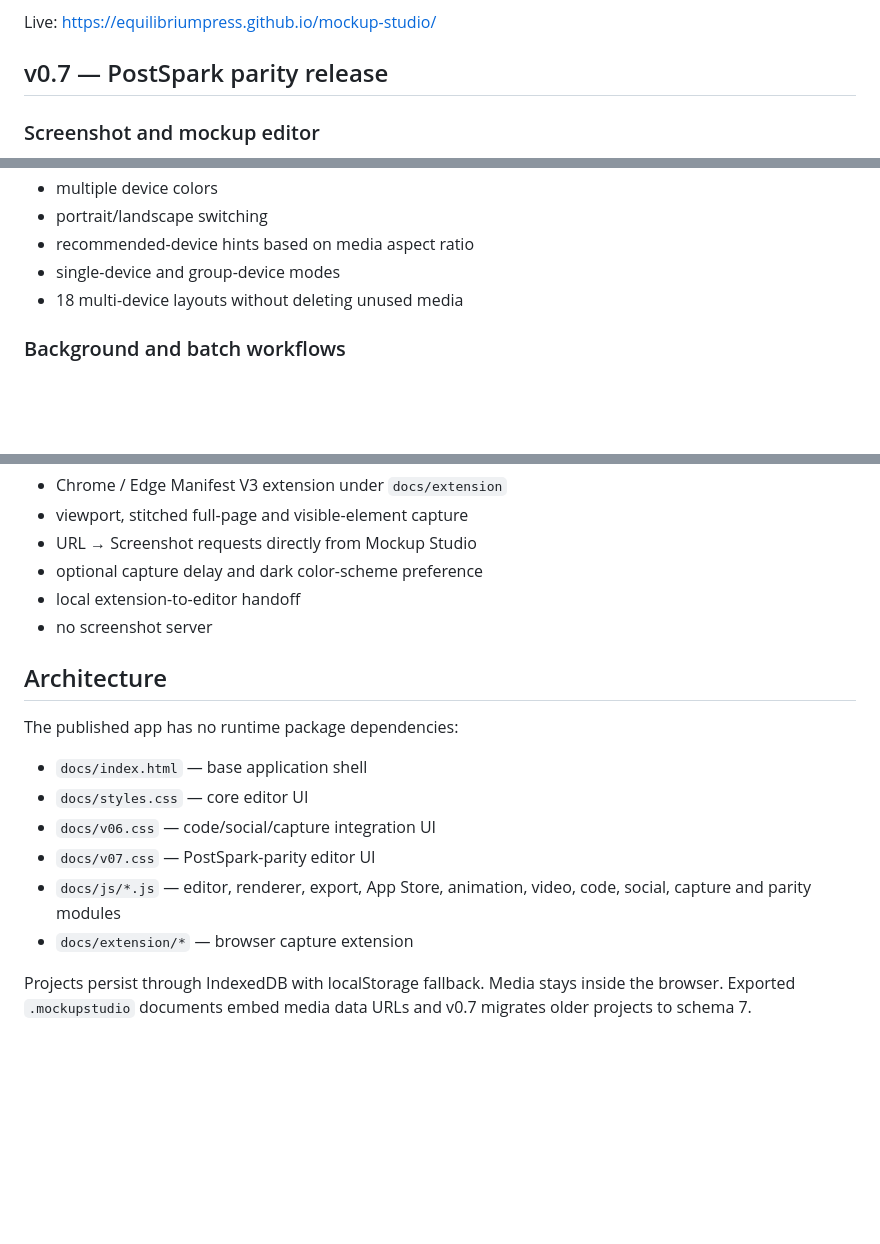
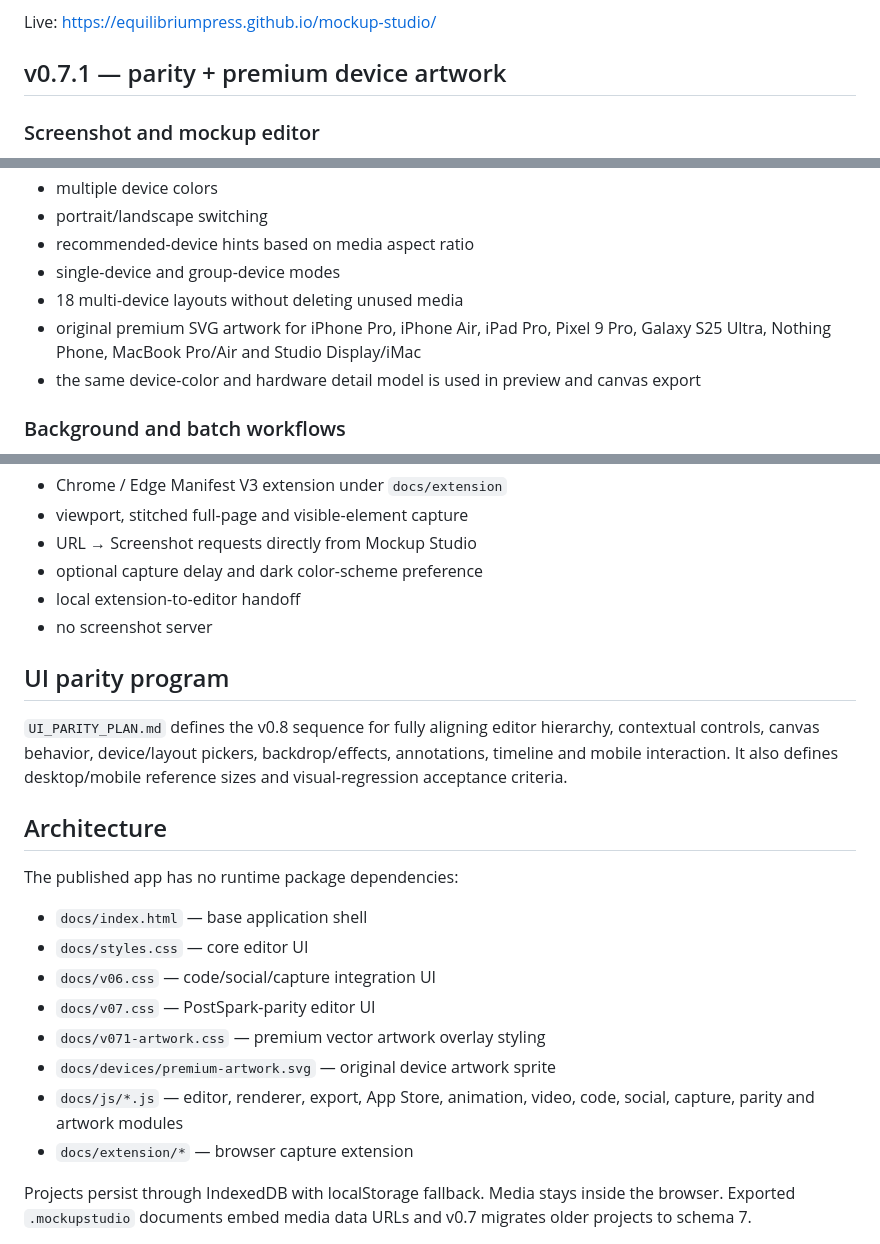
Before and after one commit to Equilibriumpress/mockup-studio, a Markdown page: README.md, 3 parts joined by grey strips. Rendered like a GitHub page; blank space fills up the shorter version.

Commit message:
Document v0.7.1 artwork and UI parity plan

```diff
--- a/README.md
+++ b/README.md
@@ -4,7 +4,7 @@ Mockup Studio is a browser-first screenshot, mockup, App Store, animation, video
 
 Live: https://equilibriumpress.github.io/mockup-studio/
 
-## v0.7 — PostSpark parity release
+## v0.7.1 — parity + premium device artwork
 
 ### Screenshot and mockup editor
 - PostSpark-style Screenshot and Mockup entry points
@@ -31,6 +31,8 @@ Live: https://equilibriumpress.github.io/mockup-studio/
 - recommended-device hints based on media aspect ratio
 - single-device and group-device modes
 - 18 multi-device layouts without deleting unused media
+- original premium SVG artwork for iPhone Pro, iPhone Air, iPad Pro, Pixel 9 Pro, Galaxy S25 Ultra, Nothing Phone, MacBook Pro/Air and Studio Display/iMac
+- the same device-color and hardware detail model is used in preview and canvas export
 
 ### Background and batch workflows
 - reusable local templates
@@ -77,6 +79,10 @@ Live: https://equilibriumpress.github.io/mockup-studio/
 - local extension-to-editor handoff
 - no screenshot server
 
+## UI parity program
+
+`UI_PARITY_PLAN.md` defines the v0.8 sequence for fully aligning editor hierarchy, contextual controls, canvas behavior, device/layout pickers, backdrop/effects, annotations, timeline and mobile interaction. It also defines desktop/mobile reference sizes and visual-regression acceptance criteria.
+
 ## Architecture
 
 The published app has no runtime package dependencies:
@@ -85,7 +91,9 @@ The published app has no runtime package dependencies:
 - `docs/styles.css` — core editor UI
 - `docs/v06.css` — code/social/capture integration UI
 - `docs/v07.css` — PostSpark-parity editor UI
-- `docs/js/*.js` — editor, renderer, export, App Store, animation, video, code, social, capture and parity modules
+- `docs/v071-artwork.css` — premium vector artwork overlay styling
+- `docs/devices/premium-artwork.svg` — original device artwork sprite
+- `docs/js/*.js` — editor, renderer, export, App Store, animation, video, code, social, capture, parity and artwork modules
 - `docs/extension/*` — browser capture extension
 
 Projects persist through IndexedDB with localStorage fallback. Media stays inside the browser. Exported `.mockupstudio` documents embed media data URLs and v0.7 migrates older projects to schema 7.
```
